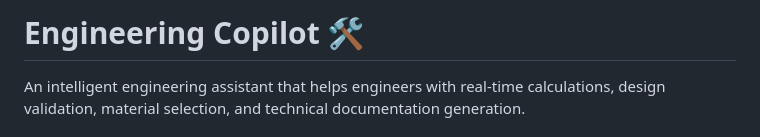
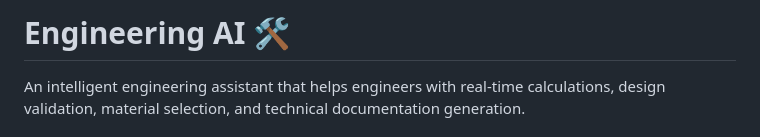
Before and after one commit to Lokeshkand1/engineering-copilot, a Markdown page: README.md, the part around the change. GitHub-like rendering.

```diff
--- a/README.md
+++ b/README.md
@@ -1,4 +1,4 @@
-# Engineering Copilot 🛠️
+# Engineering AI 🛠️
 
 An intelligent engineering assistant that helps engineers with real-time calculations, design validation, material selection, and technical documentation generation.
 
```
